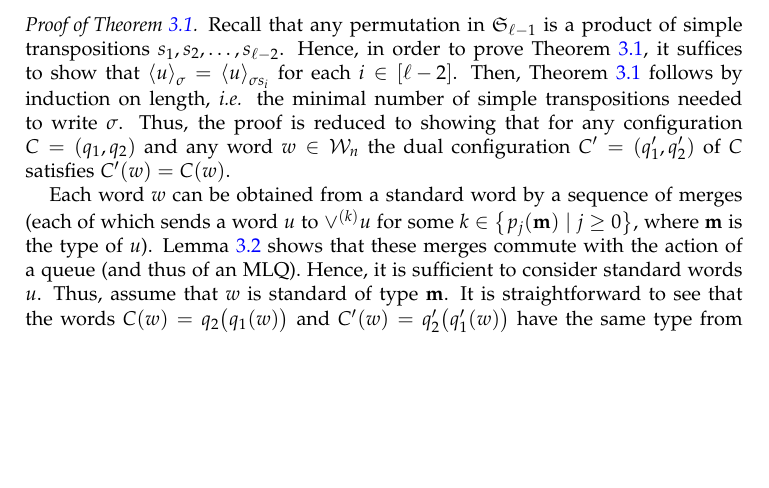
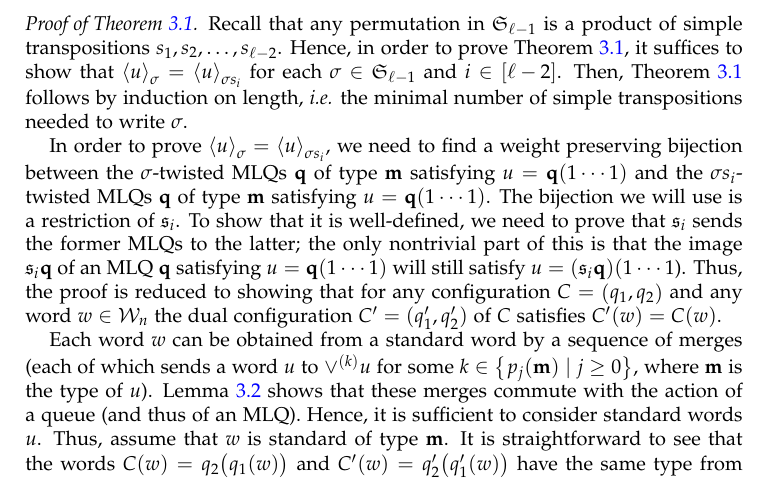
Before and after one commit to darijgr/schur-mlq, a LaTeX paper (mlqs.tex): part of page 20 of 32, cut so that both start at the same text, the shorter picture padded with empty space. Compiled offline with pdfLaTeX.

Commit message:
more details in proof of Theorem 3.1

```diff
--- a/mlqs.tex
+++ b/mlqs.tex
@@ -1661,8 +1661,11 @@ Applying this to~\eqref{eq:dual_claim}, we obtain $\tup{ [u]_k , q }' = \tup{q^{
 
 \begin{proof}[Proof of Theorem~\ref{thm:permutation}.]
 Recall that any permutation in $\SymGp{\ell-1}$ is a product of simple transpositions $s_1, s_2, \ldots, s_{\ell-2}$.
-Hence, in order to prove Theorem~\ref{thm:permutation}, it suffices to show that $\swt{u}_{\sigma} = \swt{u}_{\sigma s_i}$ for each $i \in \ive{\ell-2}$.
+Hence, in order to prove Theorem~\ref{thm:permutation}, it suffices to show that $\swt{u}_{\sigma} = \swt{u}_{\sigma s_i}$ for each $\sigma \in \SymGp{\ell-1}$ and $i \in \ive{\ell-2}$.
 Then, Theorem~\ref{thm:permutation} follows by induction on length, \textit{i.e.} the minimal number of simple transpositions needed to write $\sigma$.
+
+In order to prove $\swt{u}_{\sigma} = \swt{u}_{\sigma s_i}$, we need to find a weight preserving bijection between the $\sigma$-twisted MLQs $\qq$ of type $\mm$ satisfying $u = \qq (1 \dotsm 1)$ and the $\sigma s_i$-twisted MLQs $\qq$ of type $\mm$ satisfying $u = \qq (1 \dotsm 1)$.
+The bijection we will use is a restriction of $\fraks_i$. To show that it is well-defined, we need to prove that $\fraks_i$ sends the former MLQs to the latter; the only nontrivial part of this is that the image $\fraks_i\qq$ of an MLQ $\qq$ satisfying $u = \qq (1 \dotsm 1)$ will still satisfy $u = (\fraks_i\qq) (1 \dotsm 1$).
 Thus, the proof is reduced to showing that for any configuration $C = \tup{q_1, q_2}$
 and any word $w \in \mcW_n$ the dual configuration
 $C' = (q'_1, q'_2)$ of $C$ satisfies $C'(w) = C(w)$.
```
